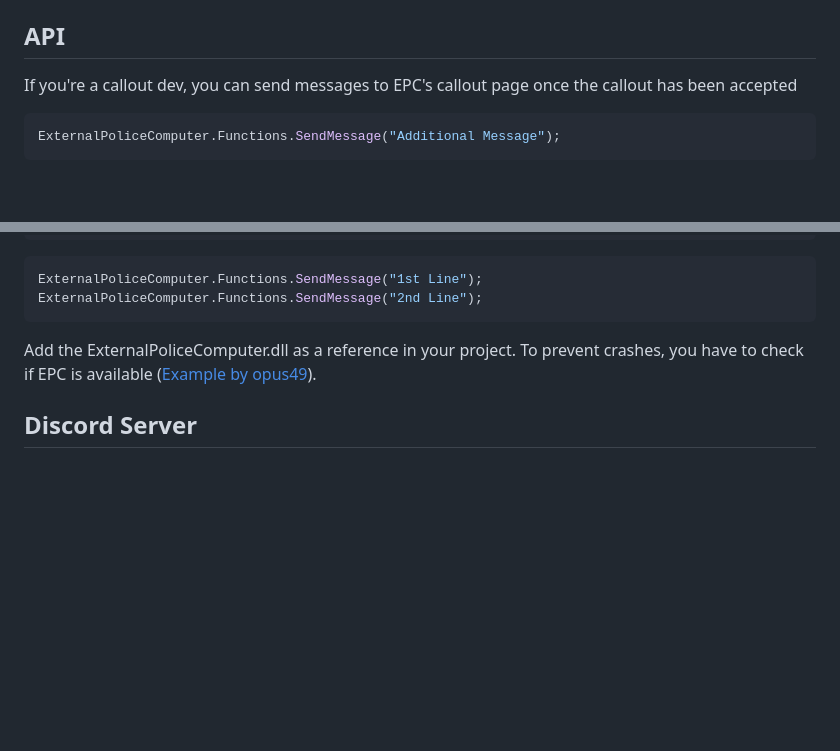
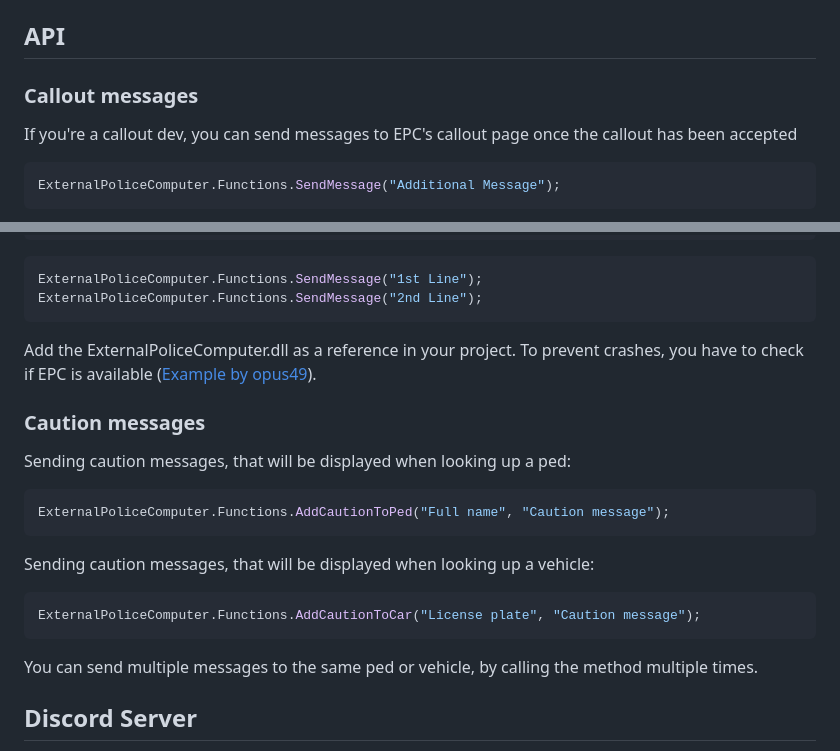
Before and after one commit to jullevistrunz/ExternalPoliceComputer, a Markdown page: README.md, 2 parts joined by grey strips. Drawn GitHub-style; blank space fills up the shorter version.

Commit message:
add caution messages to README

````diff
--- a/README.md
+++ b/README.md
@@ -87,6 +87,8 @@ You can add your own JS code if you know what you're doing. Versions made by me
 
 ## API
 
+### Callout messages
+
 If you're a callout dev, you can send messages to EPC's callout page once the callout has been accepted
 
 ```c#
@@ -106,6 +108,22 @@ ExternalPoliceComputer.Functions.SendMessage("2nd Line");
 
 Add the ExternalPoliceComputer.dll as a reference in your project. To prevent crashes, you have to check if EPC is available ([Example by opus49](https://github.com/Immersive-Plugins-Team/CalloutInterfaceAPI/blob/master/CalloutInterfaceAPI/Functions.cs#L26)).
 
+### Caution messages
+
+Sending caution messages, that will be displayed when looking up a ped:
+
+```c#
+ExternalPoliceComputer.Functions.AddCautionToPed("Full name", "Caution message");
+```
+
+Sending caution messages, that will be displayed when looking up a vehicle:
+
+```c#
+ExternalPoliceComputer.Functions.AddCautionToCar("License plate", "Caution message");
+```
+
+You can send multiple messages to the same ped or vehicle, by calling the method multiple times.
+
 ## Discord Server
 
 If you need support, have a suggestion or bug report, want to see what's coming in new versions, or want to download custom files made by me (or others), you can join https://discord.gg/RW9uy3spVb
````
